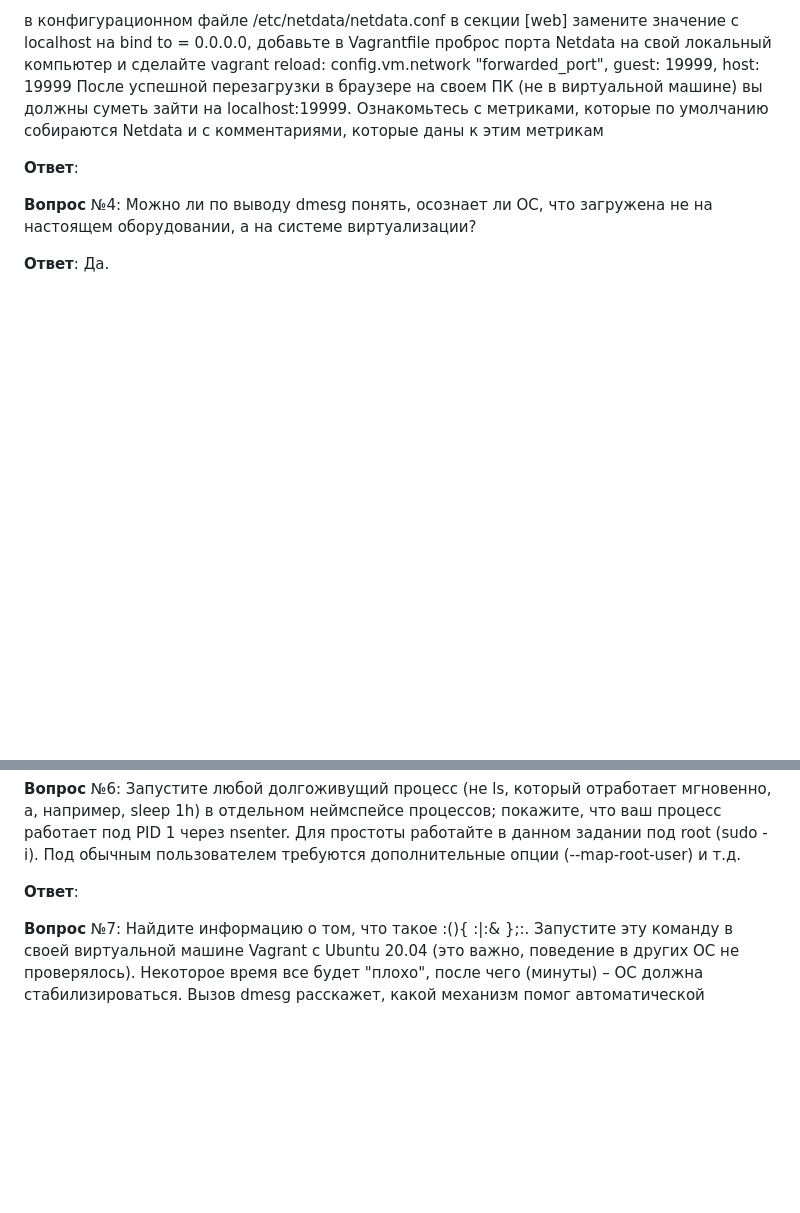
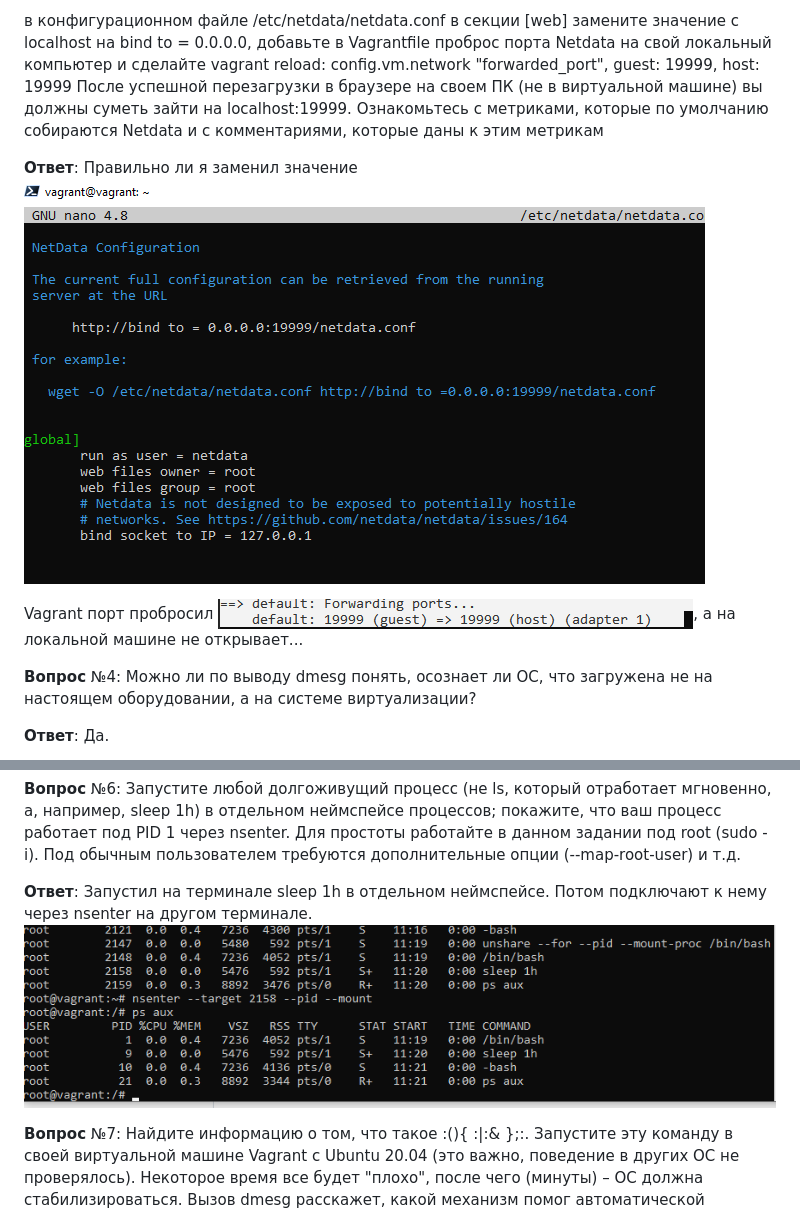
Before and after one commit to di452/devops-netology, a Markdown page: 03-sysadmin-04-os/README.md, 2 parts joined by grey strips. Drawn GitHub-style; pictures changed too: 03-sysadmin-04-os/img_3.png (added), 03-sysadmin-04-os/img_5.png (added), 03-sysadmin-04-os/img_6.png (added); blank space fills up the shorter version.

Commit message:
Задание 3.4 Лекция 2

```diff
--- a/03-sysadmin-04-os/README.md
+++ b/03-sysadmin-04-os/README.md
@@ -21,7 +21,10 @@
 config.vm.network "forwarded_port", guest: 19999, host: 19999
 После успешной перезагрузки в браузере на своем ПК (не в виртуальной машине) вы должны суметь зайти на localhost:19999. Ознакомьтесь с метриками, которые по умолчанию собираются Netdata и с комментариями, которые даны к этим метрикам
 
-**Ответ**:
+**Ответ**: Правильно ли я заменил значение
+![img_3.png](img_3.png)
+
+Vagrant порт пробросил ![img_5.png](img_5.png), а на локальной машине не открывает...
 
 **Вопрос** №4: Можно ли по выводу dmesg понять, осознает ли ОС, что загружена не на настоящем оборудовании, а на системе виртуализации?
 
@@ -37,7 +40,8 @@ Ulimit ![img_2.png](img_2.png)
 
 **Вопрос** №6: Запустите любой долгоживущий процесс (не ls, который отработает мгновенно, а, например, sleep 1h) в отдельном неймспейсе процессов; покажите, что ваш процесс работает под PID 1 через nsenter. Для простоты работайте в данном задании под root (sudo -i). Под обычным пользователем требуются дополнительные опции (--map-root-user) и т.д.
 
-**Ответ**:
+**Ответ**: Запустил на терминале sleep 1h в отдельном неймспейсе. Потом подключают к нему через nsenter на другом терминале.
+![img_6.png](img_6.png)
 
 **Вопрос** №7: Найдите информацию о том, что такое :(){ :|:& };:. Запустите эту команду в своей виртуальной машине Vagrant с Ubuntu 20.04 (это важно, поведение в других ОС не проверялось). Некоторое время все будет "плохо", после чего (минуты) – ОС должна стабилизироваться. Вызов dmesg расскажет, какой механизм помог автоматической стабилизации. Как настроен этот механизм по-умолчанию, и как изменить число процессов, которое можно создать в сессии?
 
```
Also changed, not shown: 03-sysadmin-04-os/img_4.png (added).
